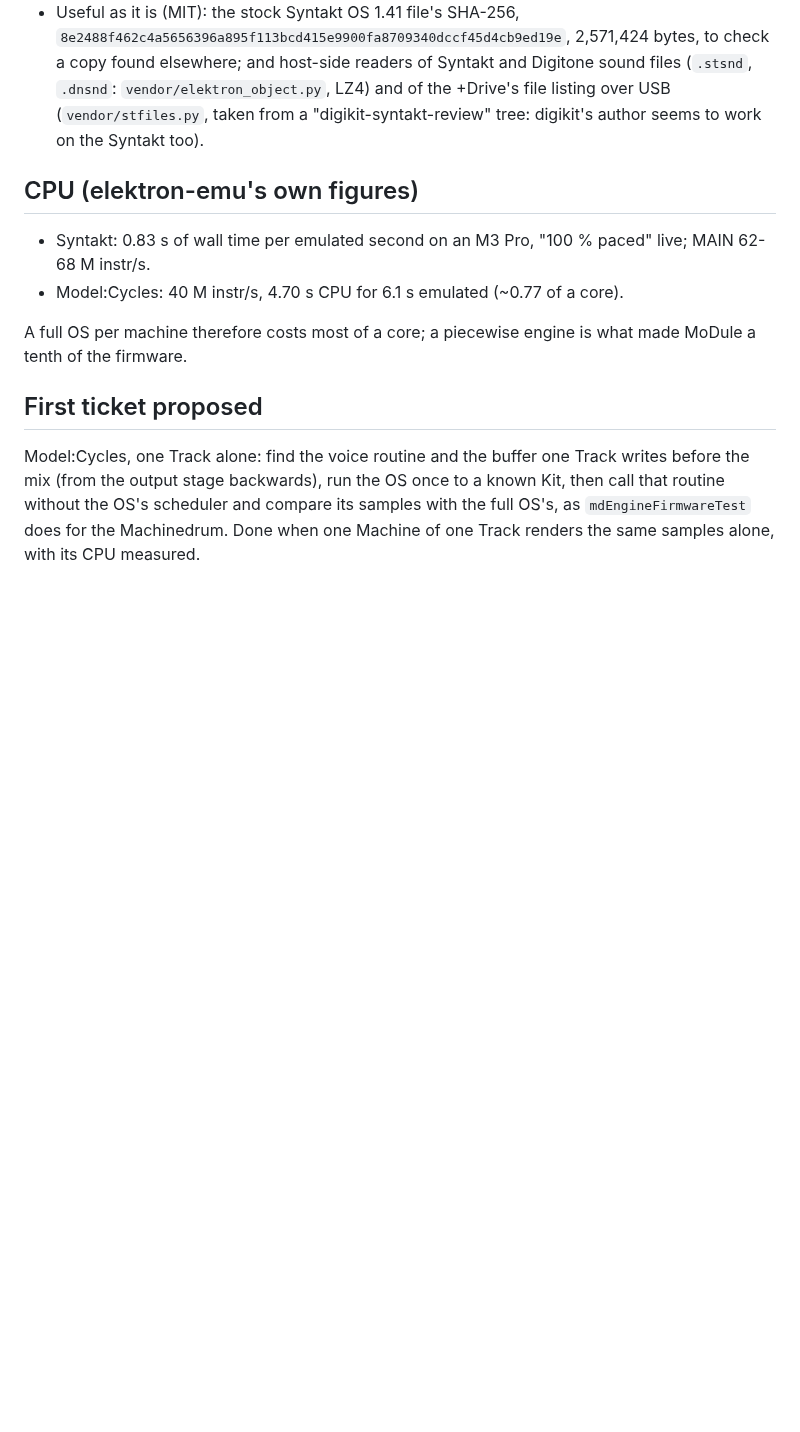
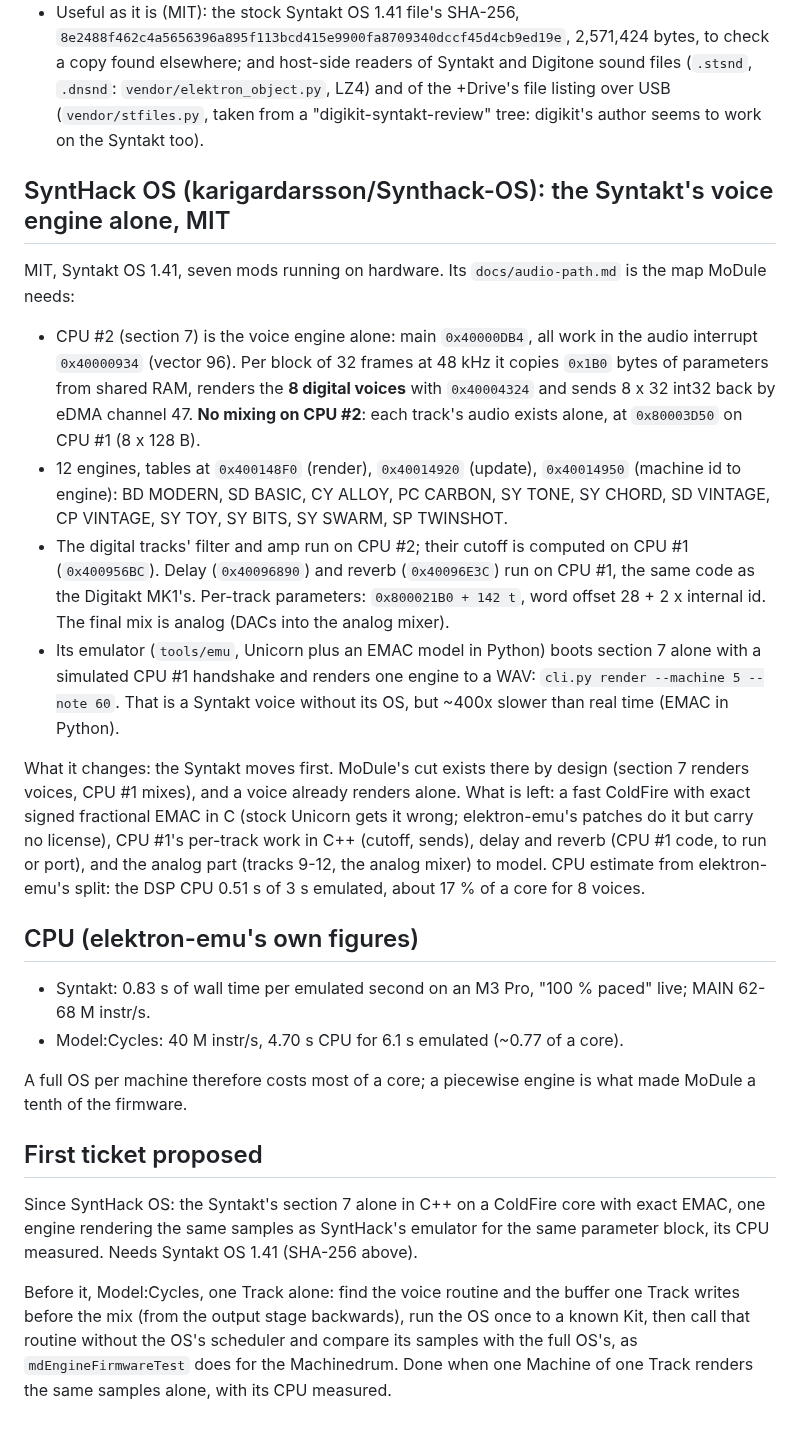
Before and after one commit to c0remusic/MModule, a Markdown page: .scratch/elektron-engines/README.md, the part around the change. Drawn GitHub-style; blank space fills up the shorter version.

Commit message:
Put the Syntakt first in the engine research: its voice CPU renders tracks unmixed
SyntHack OS (MIT) maps the Syntakt's audio path: section 7 renders the 8 digital voices and sends them
unmixed to CPU #1, and its emulator already renders one engine without the OS, 400 times slower than
real time. That is MoDule's cut, so the first ticket moves from Model:Cycles to the Syntakt.

```diff
--- a/.scratch/elektron-engines/README.md
+++ b/.scratch/elektron-engines/README.md
@@ -72,6 +72,29 @@ real-time question moves to the SHARC core's speed (elektron-emu compiles the Di
   `.dnsnd`: `vendor/elektron_object.py`, LZ4) and of the +Drive's file listing over USB (`vendor/stfiles.py`, taken from
   a "digikit-syntakt-review" tree: digikit's author seems to work on the Syntakt too).
 
+## SyntHack OS (karigardarsson/Synthack-OS): the Syntakt's voice engine alone, MIT
+
+MIT, Syntakt OS 1.41, seven mods running on hardware. Its `docs/audio-path.md` is the map MoDule needs:
+
+- CPU #2 (section 7) is the voice engine alone: main `0x40000DB4`, all work in the audio interrupt `0x40000934`
+  (vector 96). Per block of 32 frames at 48 kHz it copies `0x1B0` bytes of parameters from shared RAM, renders the
+  **8 digital voices** with `0x40004324` and sends 8 x 32 int32 back by eDMA channel 47. **No mixing on CPU #2**: each
+  track's audio exists alone, at `0x80003D50` on CPU #1 (8 x 128 B).
+- 12 engines, tables at `0x400148F0` (render), `0x40014920` (update), `0x40014950` (machine id to engine): BD MODERN,
+  SD BASIC, CY ALLOY, PC CARBON, SY TONE, SY CHORD, SD VINTAGE, CP VINTAGE, SY TOY, SY BITS, SY SWARM, SP TWINSHOT.
+- The digital tracks' filter and amp run on CPU #2; their cutoff is computed on CPU #1 (`0x400956BC`). Delay
+  (`0x40096890`) and reverb (`0x40096E3C`) run on CPU #1, the same code as the Digitakt MK1's. Per-track parameters:
+  `0x800021B0 + 142 t`, word offset 28 + 2 x internal id. The final mix is analog (DACs into the analog mixer).
+- Its emulator (`tools/emu`, Unicorn plus an EMAC model in Python) boots section 7 alone with a simulated CPU #1
+  handshake and renders one engine to a WAV: `cli.py render --machine 5 --note 60`. That is a Syntakt voice without
+  its OS, but ~400x slower than real time (EMAC in Python).
+
+What it changes: the Syntakt moves first. MoDule's cut exists there by design (section 7 renders voices, CPU #1 mixes),
+and a voice already renders alone. What is left: a fast ColdFire with exact signed fractional EMAC in C (stock Unicorn
+gets it wrong; elektron-emu's patches do it but carry no license), CPU #1's per-track work in C++ (cutoff, sends),
+delay and reverb (CPU #1 code, to run or port), and the analog part (tracks 9-12, the analog mixer) to model.
+CPU estimate from elektron-emu's split: the DSP CPU 0.51 s of 3 s emulated, about 17 % of a core for 8 voices.
+
 ## CPU (elektron-emu's own figures)
 
 - Syntakt: 0.83 s of wall time per emulated second on an M3 Pro, "100 % paced" live; MAIN 62-68 M instr/s.
@@ -81,7 +104,10 @@ A full OS per machine therefore costs most of a core; a piecewise engine is what
 
 ## First ticket proposed
 
-Model:Cycles, one Track alone: find the voice routine and the buffer one Track writes before the mix (from the output
+Since SyntHack OS: the Syntakt's section 7 alone in C++ on a ColdFire core with exact EMAC, one engine rendering the same
+samples as SyntHack's emulator for the same parameter block, its CPU measured. Needs Syntakt OS 1.41 (SHA-256 above).
+
+Before it, Model:Cycles, one Track alone: find the voice routine and the buffer one Track writes before the mix (from the output
 stage backwards), run the OS once to a known Kit, then call that routine without the OS's scheduler and compare its
 samples with the full OS's, as `mdEngineFirmwareTest` does for the Machinedrum. Done when one Machine of one Track
 renders the same samples alone, with its CPU measured.
```
